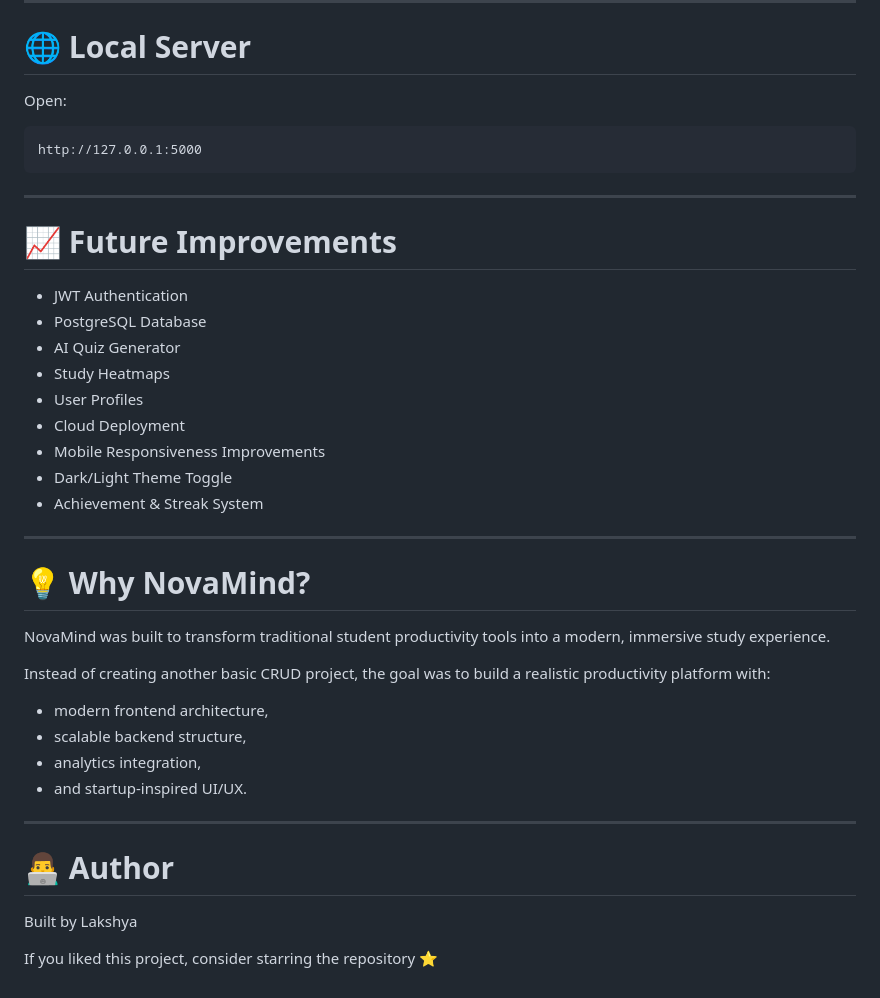
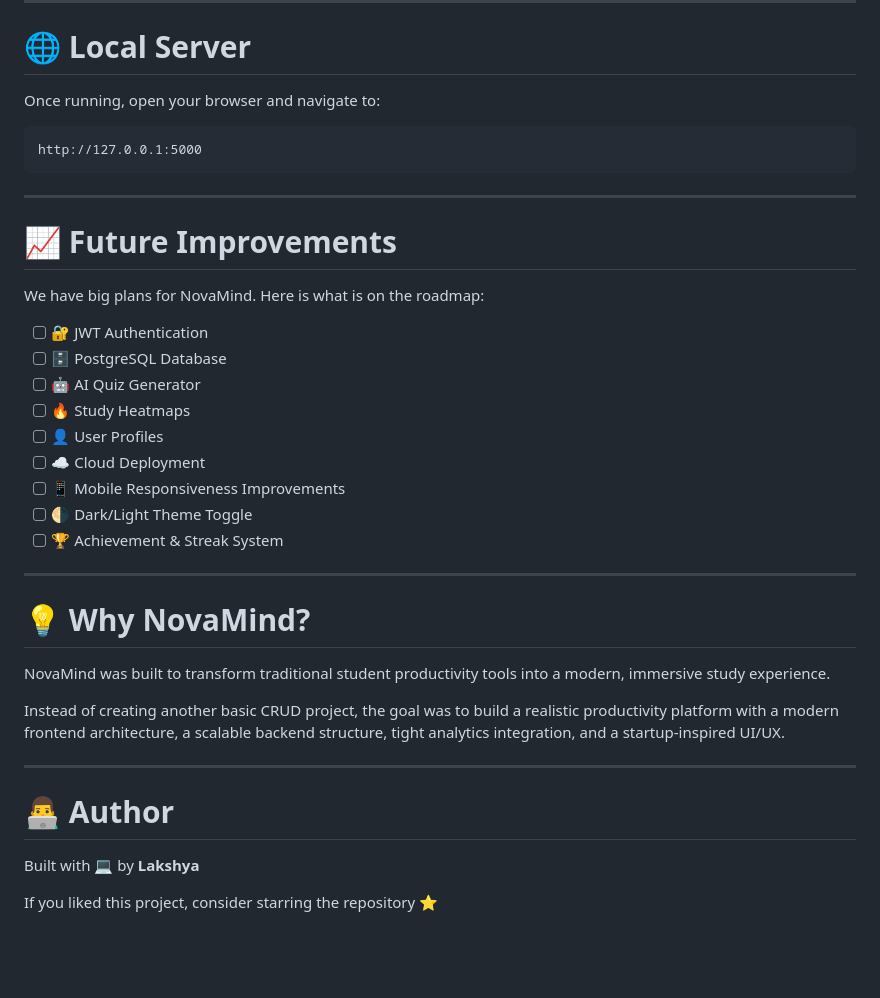
Before and after one commit to mrlakshya07/NovaMind, a Markdown page: README.md, the part around one of its changes. GitHub-like rendering; blank space fills up the shorter version.

````diff
--- a/README.md
+++ b/README.md
@@ -245,7 +176,7 @@ python backend/app.py
 
 # 🌐 Local Server
 
-Open:
+Once running, open your browser and navigate to:
 
 ```txt
 http://127.0.0.1:5000
@@ -255,15 +186,17 @@ http://127.0.0.1:5000
 
 # 📈 Future Improvements
 
-* JWT Authentication
-* PostgreSQL Database
-* AI Quiz Generator
-* Study Heatmaps
-* User Profiles
-* Cloud Deployment
-* Mobile Responsiveness Improvements
-* Dark/Light Theme Toggle
-* Achievement & Streak System
+We have big plans for NovaMind. Here is what is on the roadmap:
+
+- [ ] 🔐 JWT Authentication
+- [ ] 🗄️ PostgreSQL Database
+- [ ] 🤖 AI Quiz Generator
+- [ ] 🔥 Study Heatmaps
+- [ ] 👤 User Profiles
+- [ ] ☁️ Cloud Deployment
+- [ ] 📱 Mobile Responsiveness Improvements
+- [ ] 🌗 Dark/Light Theme Toggle
+- [ ] 🏆 Achievement & Streak System
 
 ---
 
@@ -271,17 +204,12 @@ http://127.0.0.1:5000
 
 NovaMind was built to transform traditional student productivity tools into a modern, immersive study experience.
 
-Instead of creating another basic CRUD project, the goal was to build a realistic productivity platform with:
-
-* modern frontend architecture,
-* scalable backend structure,
-* analytics integration,
-* and startup-inspired UI/UX.
+Instead of creating another basic CRUD project, the goal was to build a realistic productivity platform with a modern frontend architecture, a scalable backend structure, tight analytics integration, and a startup-inspired UI/UX.
 
 ---
 
 # 👨‍💻 Author
 
-Built by Lakshya
+Built with 💻 by **Lakshya**
 
 If you liked this project, consider starring the repository ⭐
````
Also changed, not shown: other parts of README.md (+53 -122 lines).
